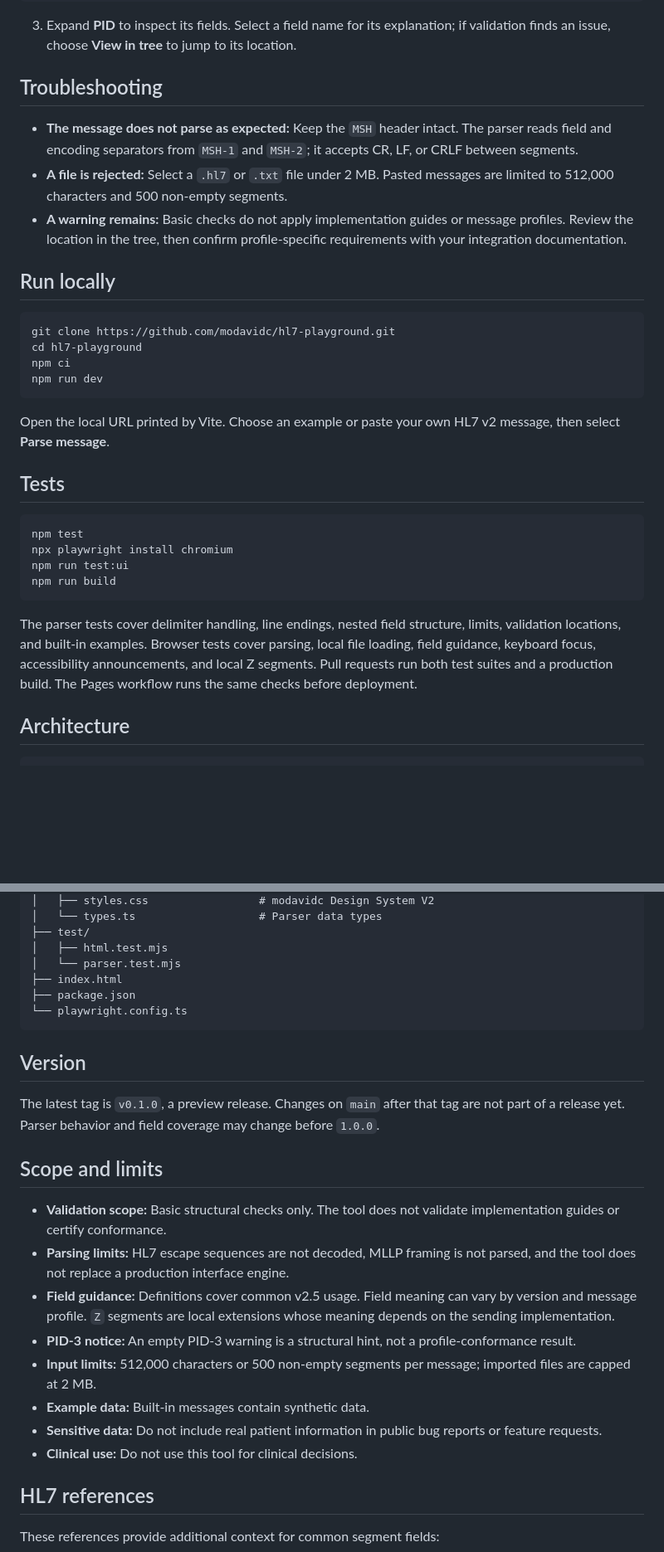
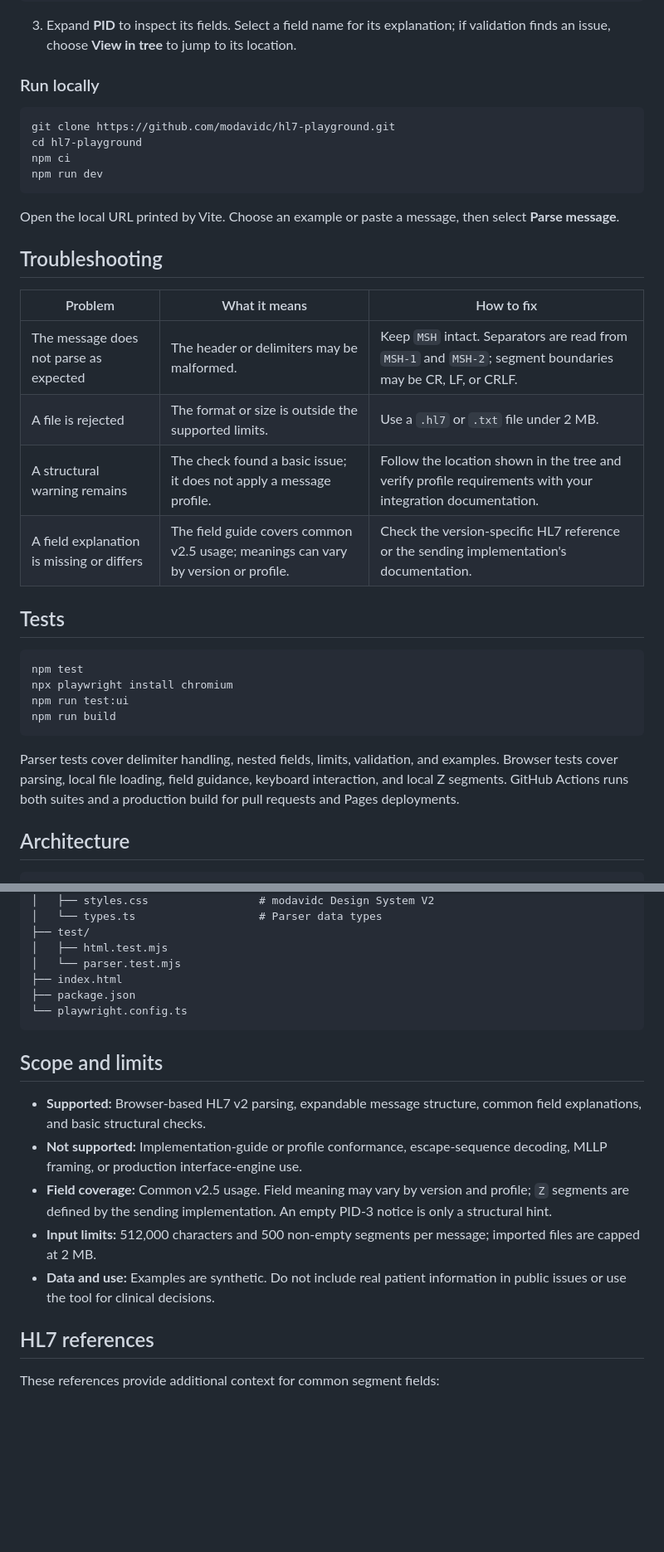
Before and after one commit to modavidc/hl7-playground, a Markdown page: README.md, 2 parts joined by grey strips. Shown at 83% size. Rendered like a GitHub page; blank space fills up the shorter version.

Commit message:
Refine README for developer tool workflow

````diff
--- a/README.md
+++ b/README.md
@@ -48,13 +48,7 @@ PV1|1|O
 
 3. Expand **PID** to inspect its fields. Select a field name for its explanation; if validation finds an issue, choose **View in tree** to jump to its location.
 
-## Troubleshooting
-
-- **The message does not parse as expected:** Keep the `MSH` header intact. The parser reads field and encoding separators from `MSH-1` and `MSH-2`; it accepts CR, LF, or CRLF between segments.
-- **A file is rejected:** Select a `.hl7` or `.txt` file under 2 MB. Pasted messages are limited to 512,000 characters and 500 non-empty segments.
-- **A warning remains:** Basic checks do not apply implementation guides or message profiles. Review the location in the tree, then confirm profile-specific requirements with your integration documentation.
-
-## Run locally
+### Run locally
 
 ```sh
 git clone https://github.com/modavidc/hl7-playground.git
@@ -63,7 +57,16 @@ npm ci
 npm run dev
 ```
 
-Open the local URL printed by Vite. Choose an example or paste your own HL7 v2 message, then select **Parse message**.
+Open the local URL printed by Vite. Choose an example or paste a message, then select **Parse message**.
+
+## Troubleshooting
+
+| Problem | What it means | How to fix |
+| --- | --- | --- |
+| The message does not parse as expected | The header or delimiters may be malformed. | Keep `MSH` intact. Separators are read from `MSH-1` and `MSH-2`; segment boundaries may be CR, LF, or CRLF. |
+| A file is rejected | The format or size is outside the supported limits. | Use a `.hl7` or `.txt` file under 2 MB. |
+| A structural warning remains | The check found a basic issue; it does not apply a message profile. | Follow the location shown in the tree and verify profile requirements with your integration documentation. |
+| A field explanation is missing or differs | The field guide covers common v2.5 usage; meanings can vary by version or profile. | Check the version-specific HL7 reference or the sending implementation's documentation. |
 
 ## Tests
 
@@ -74,7 +77,7 @@ npm run test:ui
 npm run build
 ```
 
-The parser tests cover delimiter handling, line endings, nested field structure, limits, validation locations, and built-in examples. Browser tests cover parsing, local file loading, field guidance, keyboard focus, accessibility announcements, and local Z segments. Pull requests run both test suites and a production build. The Pages workflow runs the same checks before deployment.
+Parser tests cover delimiter handling, nested fields, limits, validation, and examples. Browser tests cover parsing, local file loading, field guidance, keyboard interaction, and local Z segments. GitHub Actions runs both suites and a production build for pull requests and Pages deployments.
 
 ## Architecture
 
@@ -109,20 +112,13 @@ hl7-playground/
 └── playwright.config.ts
 ```
 
-## Version
-
-The latest tag is `v0.1.0`, a preview release. Changes on `main` after that tag are not part of a release yet. Parser behavior and field coverage may change before `1.0.0`.
-
 ## Scope and limits
 
-- **Validation scope:** Basic structural checks only. The tool does not validate implementation guides or certify conformance.
-- **Parsing limits:** HL7 escape sequences are not decoded, MLLP framing is not parsed, and the tool does not replace a production interface engine.
-- **Field guidance:** Definitions cover common v2.5 usage. Field meaning can vary by version and message profile. `Z` segments are local extensions whose meaning depends on the sending implementation.
-- **PID-3 notice:** An empty PID-3 warning is a structural hint, not a profile-conformance result.
-- **Input limits:** 512,000 characters or 500 non-empty segments per message; imported files are capped at 2 MB.
-- **Example data:** Built-in messages contain synthetic data.
-- **Sensitive data:** Do not include real patient information in public bug reports or feature requests.
-- **Clinical use:** Do not use this tool for clinical decisions.
+- **Supported:** Browser-based HL7 v2 parsing, expandable message structure, common field explanations, and basic structural checks.
+- **Not supported:** Implementation-guide or profile conformance, escape-sequence decoding, MLLP framing, or production interface-engine use.
+- **Field coverage:** Common v2.5 usage. Field meaning may vary by version and profile; `Z` segments are defined by the sending implementation. An empty PID-3 notice is only a structural hint.
+- **Input limits:** 512,000 characters and 500 non-empty segments per message; imported files are capped at 2 MB.
+- **Data and use:** Examples are synthetic. Do not include real patient information in public issues or use the tool for clinical decisions.
 
 ## HL7 references
 
````
Also changed, not shown: other parts of README.md (+4 -4 lines).
